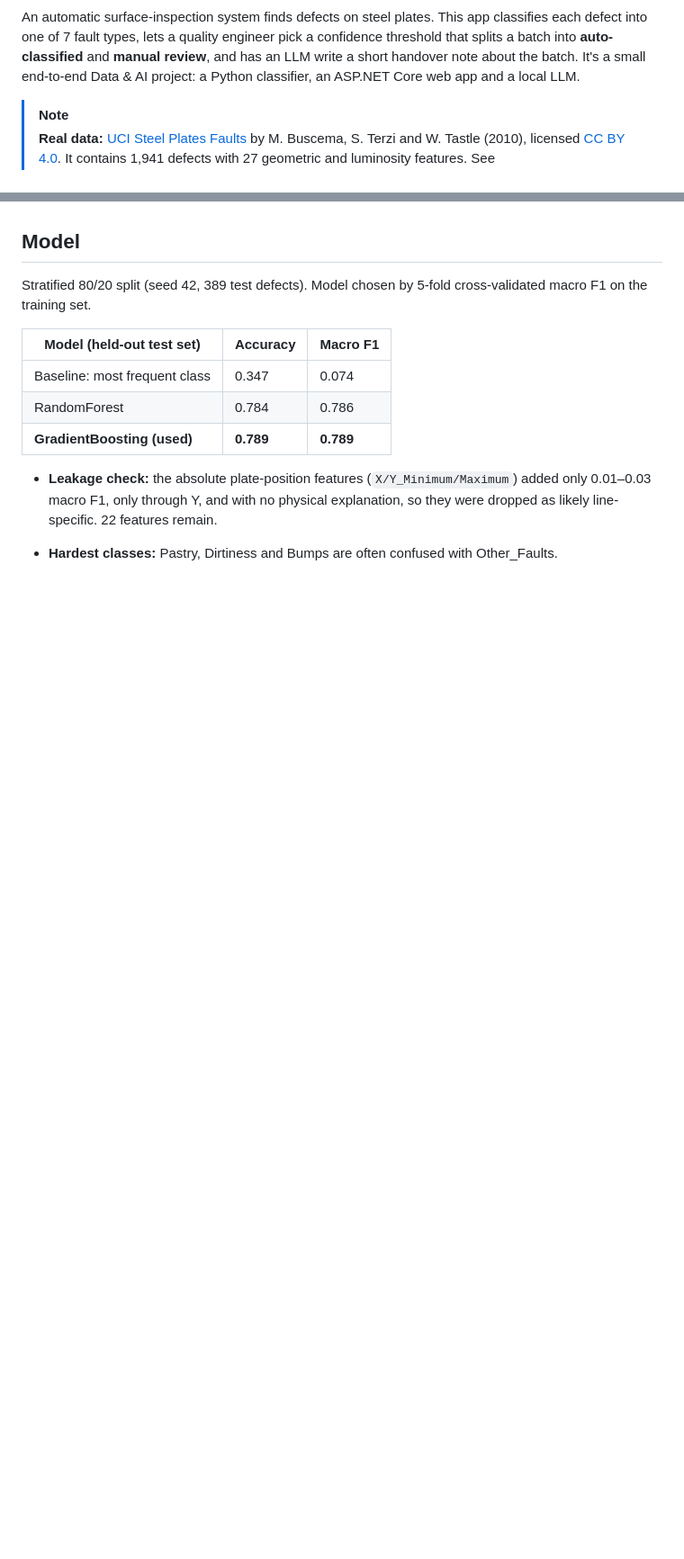
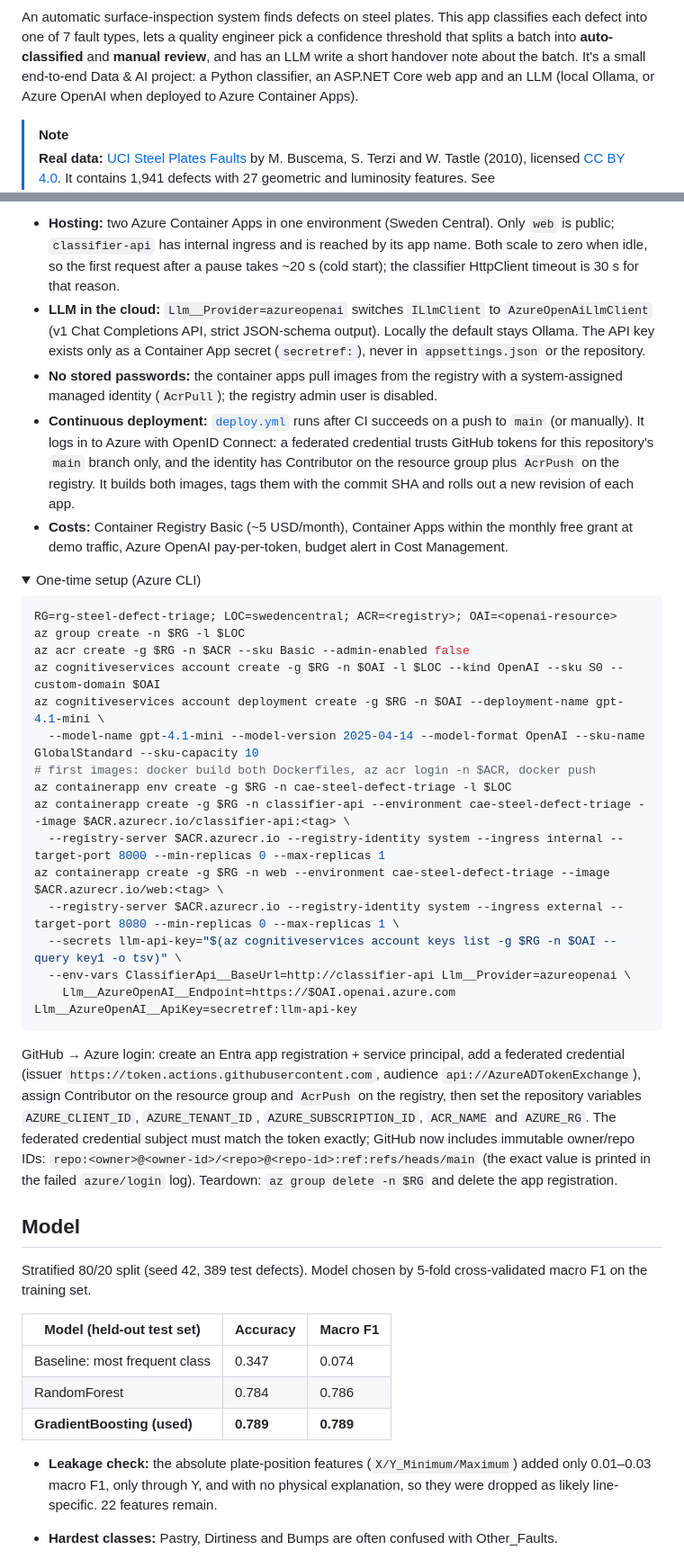
Before and after one commit to chris-loog/steel-defect-triage, a Markdown page: README.md, 2 parts joined by grey strips. Shown at 90% size. GitHub-like rendering; folded sections open; blank space fills up the shorter version.

Commit message:
docs: azure deployment in readme

````diff
--- a/README.md
+++ b/README.md
@@ -8,7 +9,8 @@
 An automatic surface-inspection system finds defects on steel plates. This app classifies each defect into one of
 7 fault types, lets a quality engineer pick a confidence threshold that splits a batch into **auto-classified** and
 **manual review**, and has an LLM write a short handover note about the batch. It's a small end-to-end Data & AI
-project: a Python classifier, an ASP.NET Core web app and a local LLM.
+project: a Python classifier, an ASP.NET Core web app and an LLM (local Ollama, or Azure OpenAI when deployed to
+Azure Container Apps).
 
 > [!NOTE]
 > **Real data:** [UCI Steel Plates Faults](https://doi.org/10.24432/C5J88N) by M. Buscema, S. Terzi and W. Tastle
@@ -53,3 +76,47 @@ the note that isn't in the facts. If Ollama is down, the rest of the page still
+- **Hosting:** two Azure Container Apps in one environment (Sweden Central). Only `web` is public; `classifier-api`
+  has internal ingress and is reached by its app name. Both scale to zero when idle, so the first request after a
+  pause takes ~20 s (cold start); the classifier HttpClient timeout is 30 s for that reason.
+- **LLM in the cloud:** `Llm__Provider=azureopenai` switches `ILlmClient` to `AzureOpenAiLlmClient` (v1 Chat
+  Completions API, strict JSON-schema output). Locally the default stays Ollama. The API key exists only as a
+  Container App secret (`secretref:`), never in `appsettings.json` or the repository.
+- **No stored passwords:** the container apps pull images from the registry with a system-assigned managed identity
+  (`AcrPull`); the registry admin user is disabled.
+- **Continuous deployment:** [`deploy.yml`](.github/workflows/deploy.yml) runs after CI succeeds on a push to `main`
+  (or manually). It logs in to Azure with OpenID Connect: a federated credential trusts GitHub tokens for this
+  repository's `main` branch only, and the identity has Contributor on the resource group plus `AcrPush` on the
+  registry. It builds both images, tags them with the commit SHA and rolls out a new revision of each app.
+- **Costs:** Container Registry Basic (~5 USD/month), Container Apps within the monthly free grant at demo traffic,
+  Azure OpenAI pay-per-token, budget alert in Cost Management.
+
+<details>
+<summary>One-time setup (Azure CLI)</summary>
+
+```bash
+RG=rg-steel-defect-triage; LOC=swedencentral; ACR=<registry>; OAI=<openai-resource>
+az group create -n $RG -l $LOC
+az acr create -g $RG -n $ACR --sku Basic --admin-enabled false
+az cognitiveservices account create -g $RG -n $OAI -l $LOC --kind OpenAI --sku S0 --custom-domain $OAI
+az cognitiveservices account deployment create -g $RG -n $OAI --deployment-name gpt-4.1-mini \
+  --model-name gpt-4.1-mini --model-version 2025-04-14 --model-format OpenAI --sku-name GlobalStandard --sku-capacity 10
+# first images: docker build both Dockerfiles, az acr login -n $ACR, docker push
+az containerapp env create -g $RG -n cae-steel-defect-triage -l $LOC
+az containerapp create -g $RG -n classifier-api --environment cae-steel-defect-triage --image $ACR.azurecr.io/classifier-api:<tag> \
+  --registry-server $ACR.azurecr.io --registry-identity system --ingress internal --target-port 8000 --min-replicas 0 --max-replicas 1
+az containerapp create -g $RG -n web --environment cae-steel-defect-triage --image $ACR.azurecr.io/web:<tag> \
+  --registry-server $ACR.azurecr.io --registry-identity system --ingress external --target-port 8080 --min-replicas 0 --max-replicas 1 \
+  --secrets llm-api-key="$(az cognitiveservices account keys list -g $RG -n $OAI --query key1 -o tsv)" \
+  --env-vars ClassifierApi__BaseUrl=http://classifier-api Llm__Provider=azureopenai \
+    Llm__AzureOpenAI__Endpoint=https://$OAI.openai.azure.com Llm__AzureOpenAI__ApiKey=secretref:llm-api-key
+```
+
+GitHub → Azure login: create an Entra app registration + service principal, add a federated credential (issuer
+`https://token.actions.githubusercontent.com`, audience `api://AzureADTokenExchange`), assign Contributor on the
+resource group and `AcrPush` on the registry, then set the repository variables `AZURE_CLIENT_ID`, `AZURE_TENANT_ID`,
+`AZURE_SUBSCRIPTION_ID`, `ACR_NAME` and `AZURE_RG`. The federated credential subject must match the token exactly;
+GitHub now includes immutable owner/repo IDs: `repo:<owner>@<owner-id>/<repo>@<repo-id>:ref:refs/heads/main`
+(the exact value is printed in the failed `azure/login` log). Teardown: `az group delete -n $RG` and delete the app
+registration.
+</details>
 
 ## Model
 Stratified 80/20 split (seed 42, 389 test defects). Model chosen by 5-fold cross-validated macro F1 on the training set.
````
Also changed, not shown: other parts of README.md (+35 -7 lines).
